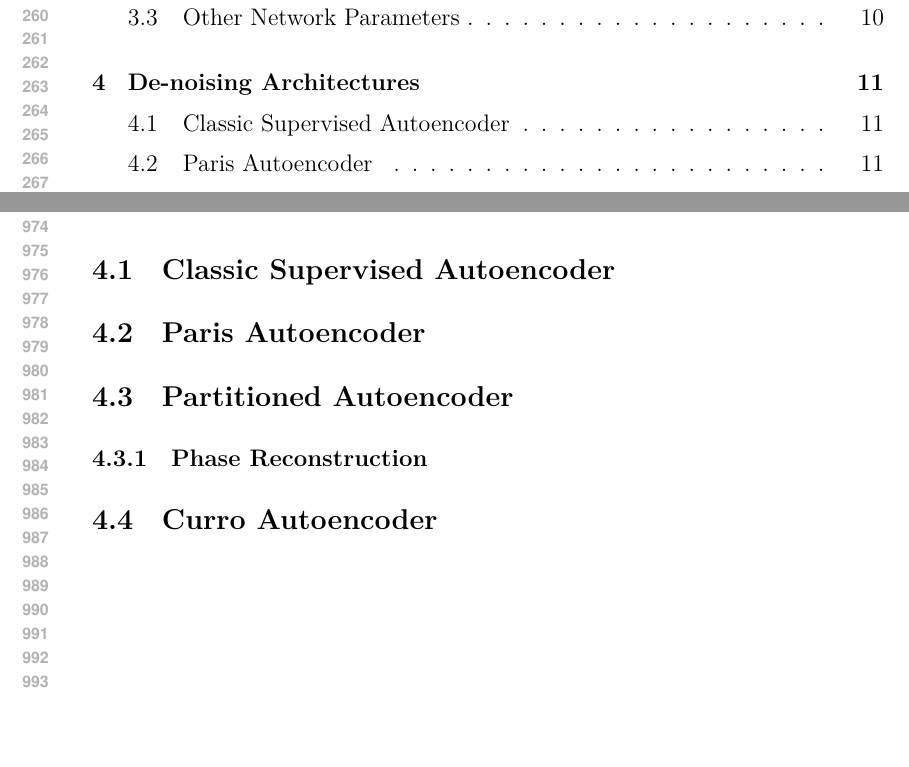
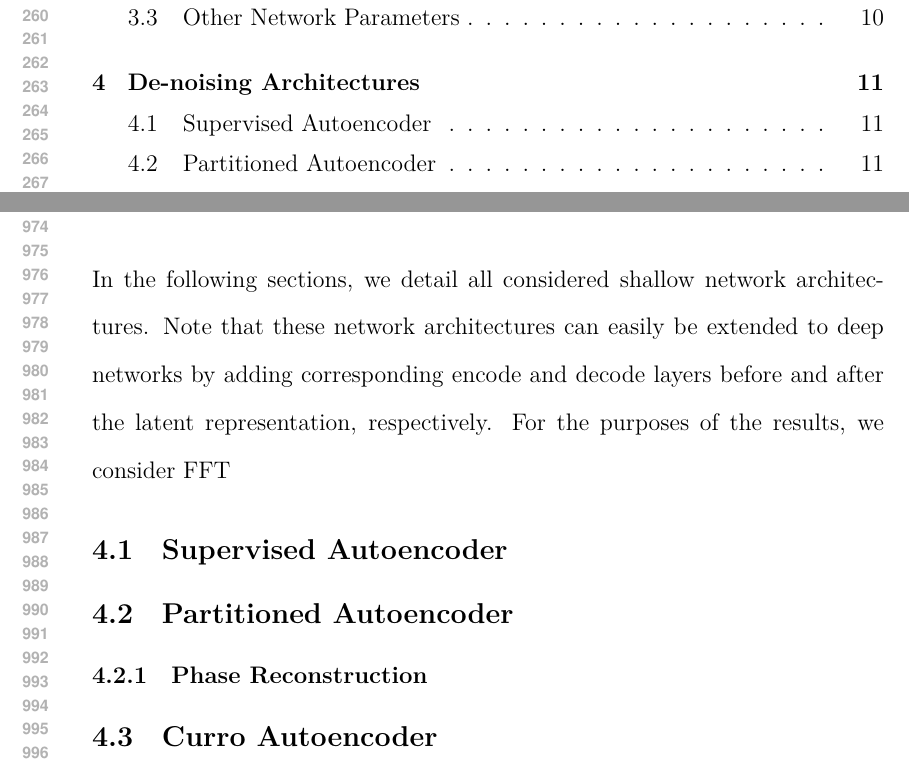
Before and after one commit to luster/thesis-paper, a LaTeX document (paper.tex, which reads beef/arch.tex): two parts of pages 5 and 19 of 24, joined at a grey line, cut so that both start at the same text, the shorter picture padded with empty space. Compiled offline with XeLaTeX.

Commit message:
more results

```diff
--- a/beef/arch.tex
+++ b/beef/arch.tex
@@ -1,8 +1,7 @@
 % first section should be classic supervised auto-encoder and maybe paris auto-encoder. then the next section can be dan stowells thing, and then finally the curro-net.
-\subsection{Classic Supervised Autoencoder}
+In the following sections, we detail all considered shallow network architectures. Note that these network architectures can easily be extended to deep networks by adding corresponding encode and decode layers before and after the latent representation, respectively. For the purposes of the results, we consider FFT
 
-
-\subsection{Paris Autoencoder}
+\subsection{Supervised Autoencoder}
 
 
 \subsection{Partitioned Autoencoder}
```
Also changed, not shown: paper.pdf, 3 other files.
